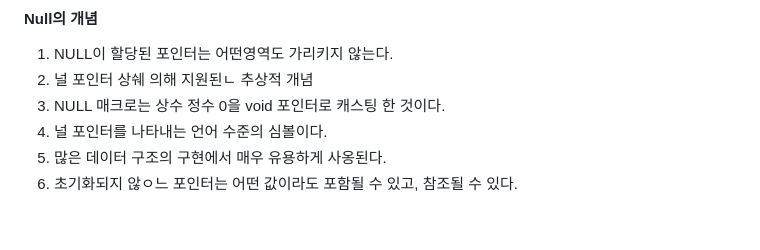
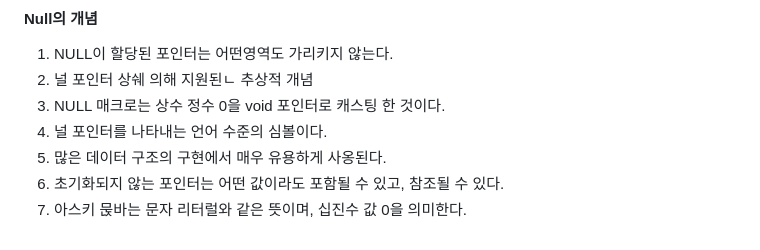
Before and after one commit to enrhd24/markdown_c, a Markdown page: C_포인터의_이해와_활용/01.시작하기/01.md, the part around the change. GitHub-like rendering.

Commit message:
NULL or O

```diff
--- a/C_포인터의_이해와_활용/01.시작하기/01.md
+++ b/C_포인터의_이해와_활용/01.시작하기/01.md
@@ -87,4 +87,5 @@
 3. NULL 매크로는 상수 정수 0을 void 포인터로 캐스팅 한 것이다.
 4. 널 포인터를 나타내는 언어 수준의 심볼이다.
 5. 많은 데이터 구조의 구현에서 매우 유용하게 사옹된다.
-6. 초기화되지 않ㅇ느 포인터는 어떤 값이라도 포함될 수 있고, 참조될 수 있다.
+6. 초기화되지 않는 포인터는 어떤 값이라도 포함될 수 있고, 참조될 수 있다.
+7. 아스키 묹바는 문자 리터럴와 같은 뜻이며, 십진수 값 0을 의미한다.
```
